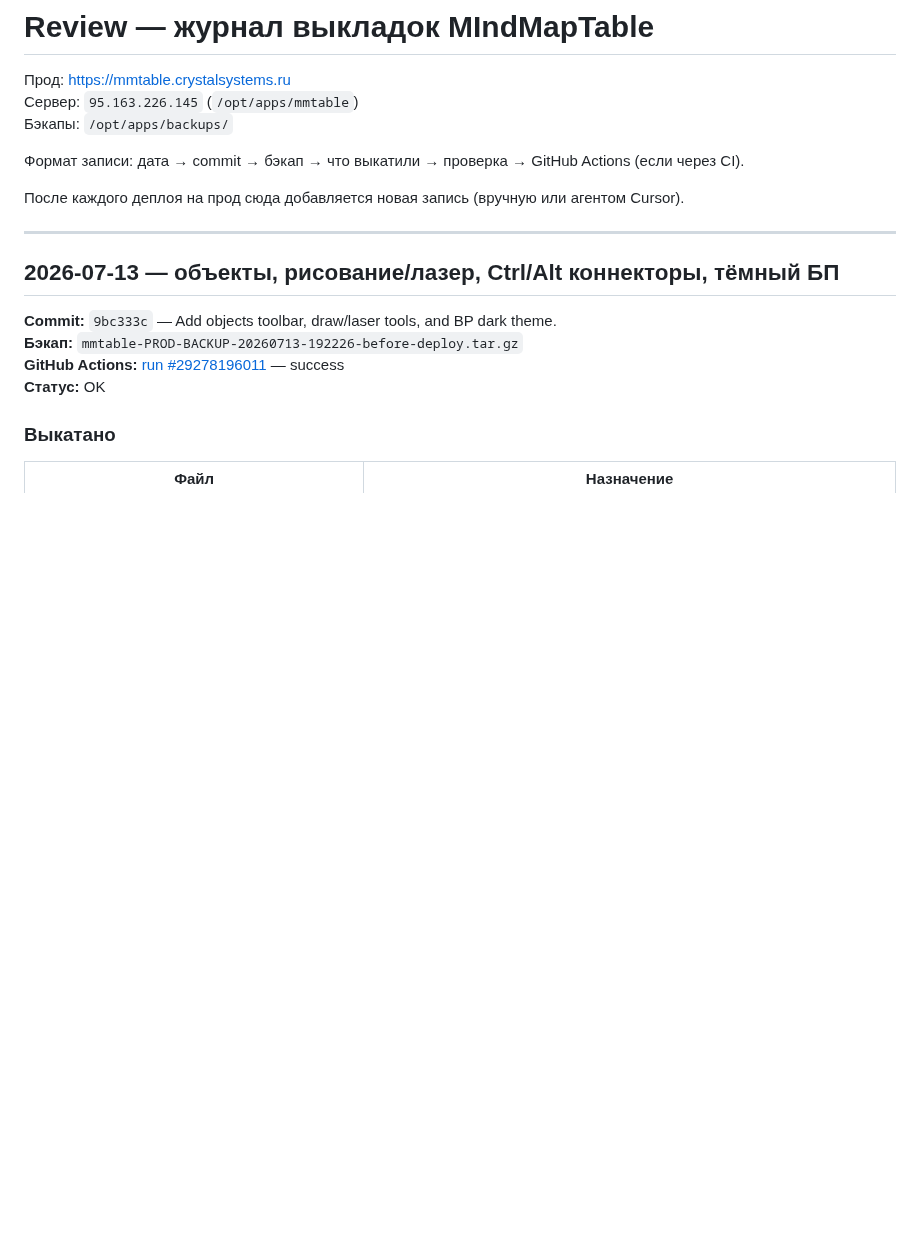
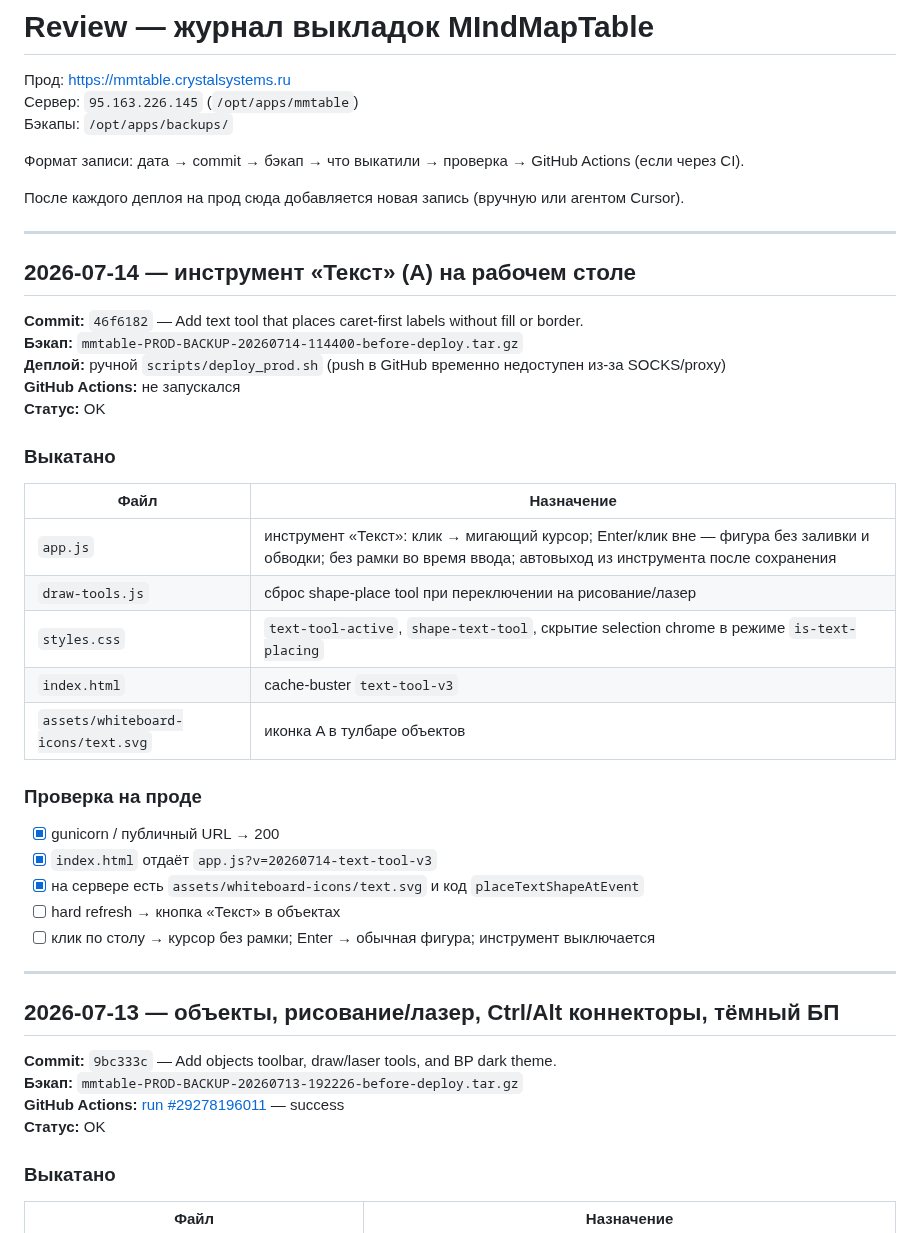
Before and after one commit to skitoand/mmtables, a Markdown page: REVIEW.md, the part around the change. Rendered like a GitHub page; blank space fills up the shorter version.

Commit message:
Document production deploy 2026-07-14 for the text tool.
Co-authored-by: Cursor <cursoragent@cursor.com>

```diff
--- a/REVIEW.md
+++ b/REVIEW.md
@@ -7,6 +7,34 @@
 Формат записи: дата → commit → бэкап → что выкатили → проверка → GitHub Actions (если через CI).
 
 После каждого деплоя на прод сюда добавляется новая запись (вручную или агентом Cursor).
+
+---
+
+## 2026-07-14 — инструмент «Текст» (A) на рабочем столе
+
+**Commit:** `46f6182` — Add text tool that places caret-first labels without fill or border.
+**Бэкап:** `mmtable-PROD-BACKUP-20260714-114400-before-deploy.tar.gz`
+**Деплой:** ручной `scripts/deploy_prod.sh` (push в GitHub временно недоступен из‑за SOCKS/proxy)
+**GitHub Actions:** не запускался
+**Статус:** OK
+
+### Выкатано
+
+| Файл | Назначение |
+|------|------------|
+| `app.js` | инструмент «Текст»: клик → мигающий курсор; Enter/клик вне — фигура без заливки и обводки; без рамки во время ввода; автовыход из инструмента после сохранения |
+| `draw-tools.js` | сброс shape-place tool при переключении на рисование/лазер |
+| `styles.css` | `text-tool-active`, `shape-text-tool`, скрытие selection chrome в режиме `is-text-placing` |
+| `index.html` | cache-buster `text-tool-v3` |
+| `assets/whiteboard-icons/text.svg` | иконка A в тулбаре объектов |
+
+### Проверка на проде
+
+- [x] gunicorn / публичный URL → 200
+- [x] `index.html` отдаёт `app.js?v=20260714-text-tool-v3`
+- [x] на сервере есть `assets/whiteboard-icons/text.svg` и код `placeTextShapeAtEvent`
+- [ ] hard refresh → кнопка «Текст» в объектах
+- [ ] клик по столу → курсор без рамки; Enter → обычная фигура; инструмент выключается
 
 ---
 
```
